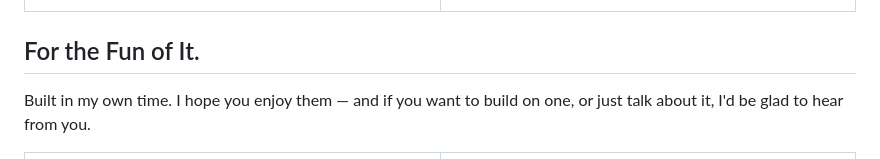
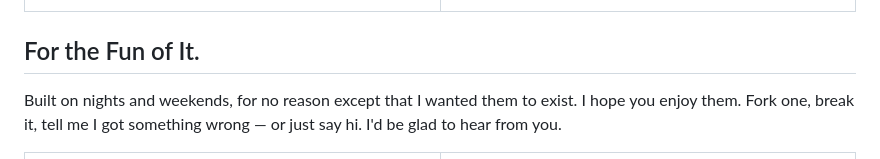
Before and after one commit to heyixuan2/heyixuan2, a Markdown page: README.md, the part around the change. Rendered like a GitHub page.

Commit message:
Warm up the side-projects invitation
Say why they exist, and make the invitation something a reader can
act on rather than a standing offer to talk.

Co-Authored-By: Claude Opus 5 <noreply@anthropic.com>

```diff
--- a/README.md
+++ b/README.md
@@ -57,7 +57,7 @@ Enterprise applications I built at Mercedes-Benz as the primary developer. The b
 
 ## For the Fun of It.
 
-Built in my own time. I hope you enjoy them — and if you want to build on one, or just talk about it, I'd be glad to hear from you.
+Built on nights and weekends, for no reason except that I wanted them to exist. I hope you enjoy them. Fork one, break it, tell me I got something wrong — or just say hi. I'd be glad to hear from you.
 
 <table>
   <tr>
```
